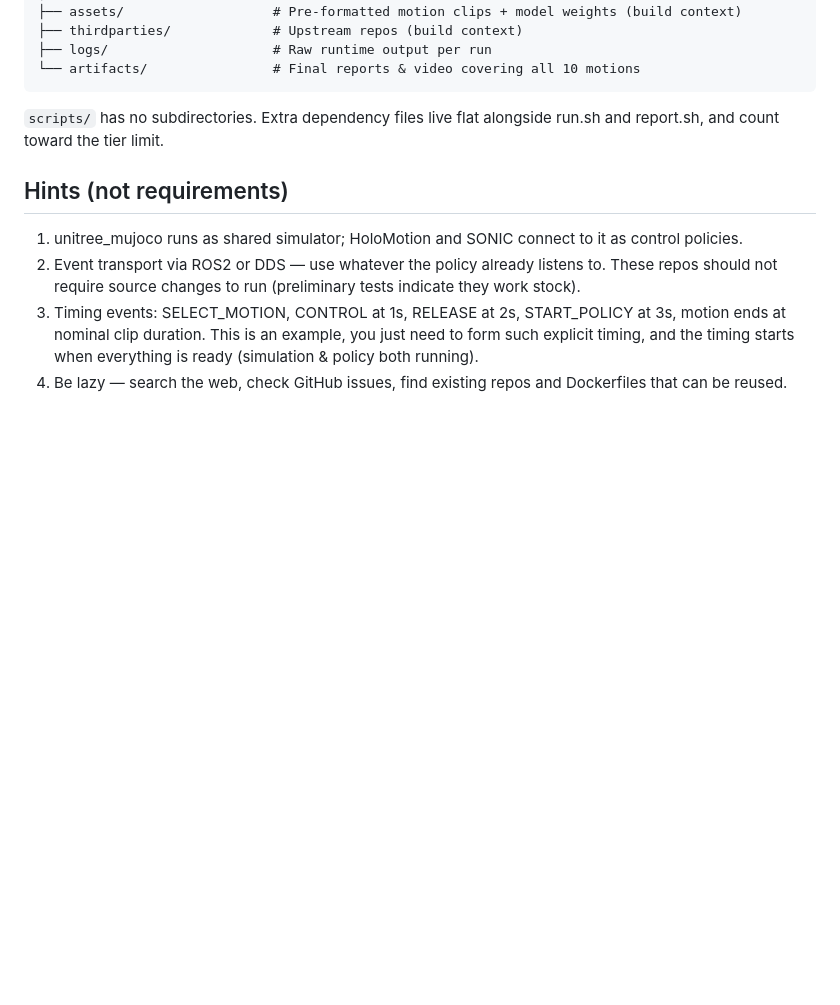
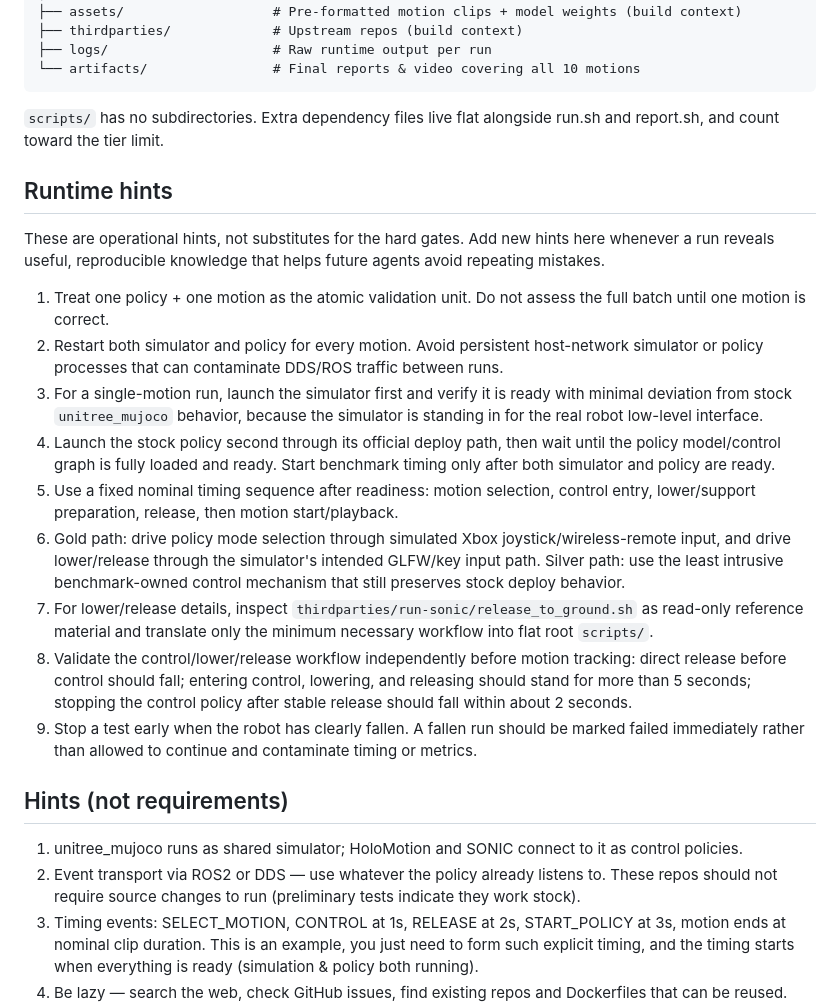
Before and after one commit to 5eqn/wbc-workspace, a Markdown page: AGENTS.md, the part around the change. Drawn GitHub-style; blank space fills up the shorter version.

Commit message:
Add runtime validation hints

```diff
--- a/AGENTS.md
+++ b/AGENTS.md
@@ -84,6 +84,20 @@ wbc-benchmark/
 
 `scripts/` has no subdirectories. Extra dependency files live flat alongside run.sh and report.sh, and count toward the tier limit.
 
+## Runtime hints
+
+These are operational hints, not substitutes for the hard gates. Add new hints here whenever a run reveals useful, reproducible knowledge that helps future agents avoid repeating mistakes.
+
+1. Treat one policy + one motion as the atomic validation unit. Do not assess the full batch until one motion is correct.
+2. Restart both simulator and policy for every motion. Avoid persistent host-network simulator or policy processes that can contaminate DDS/ROS traffic between runs.
+3. For a single-motion run, launch the simulator first and verify it is ready with minimal deviation from stock `unitree_mujoco` behavior, because the simulator is standing in for the real robot low-level interface.
+4. Launch the stock policy second through its official deploy path, then wait until the policy model/control graph is fully loaded and ready. Start benchmark timing only after both simulator and policy are ready.
+5. Use a fixed nominal timing sequence after readiness: motion selection, control entry, lower/support preparation, release, then motion start/playback.
+6. Gold path: drive policy mode selection through simulated Xbox joystick/wireless-remote input, and drive lower/release through the simulator's intended GLFW/key input path. Silver path: use the least intrusive benchmark-owned control mechanism that still preserves stock deploy behavior.
+7. For lower/release details, inspect `thirdparties/run-sonic/release_to_ground.sh` as read-only reference material and translate only the minimum necessary workflow into flat root `scripts/`.
+8. Validate the control/lower/release workflow independently before motion tracking: direct release before control should fall; entering control, lowering, and releasing should stand for more than 5 seconds; stopping the control policy after stable release should fall within about 2 seconds.
+9. Stop a test early when the robot has clearly fallen. A fallen run should be marked failed immediately rather than allowed to continue and contaminate timing or metrics.
+
 ## Hints (not requirements)
 
 1. unitree_mujoco runs as shared simulator; HoloMotion and SONIC connect to it as control policies.
```
